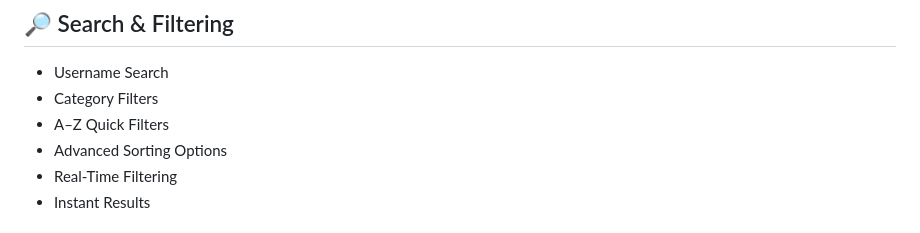
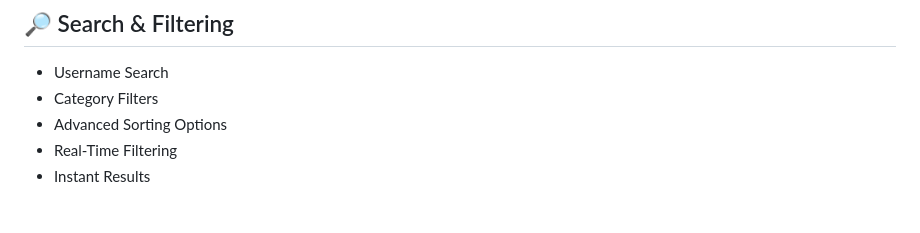
Before and after one commit to amaldev-ts/instagram-unfollowers, a Markdown page: README.md, the part around the change. GitHub-like rendering.

```diff
--- a/README.md
+++ b/README.md
@@ -68,7 +68,6 @@ The application automatically detects:
 
 * Username Search
 * Category Filters
-* A–Z Quick Filters
 * Advanced Sorting Options
 * Real-Time Filtering
 * Instant Results
```
